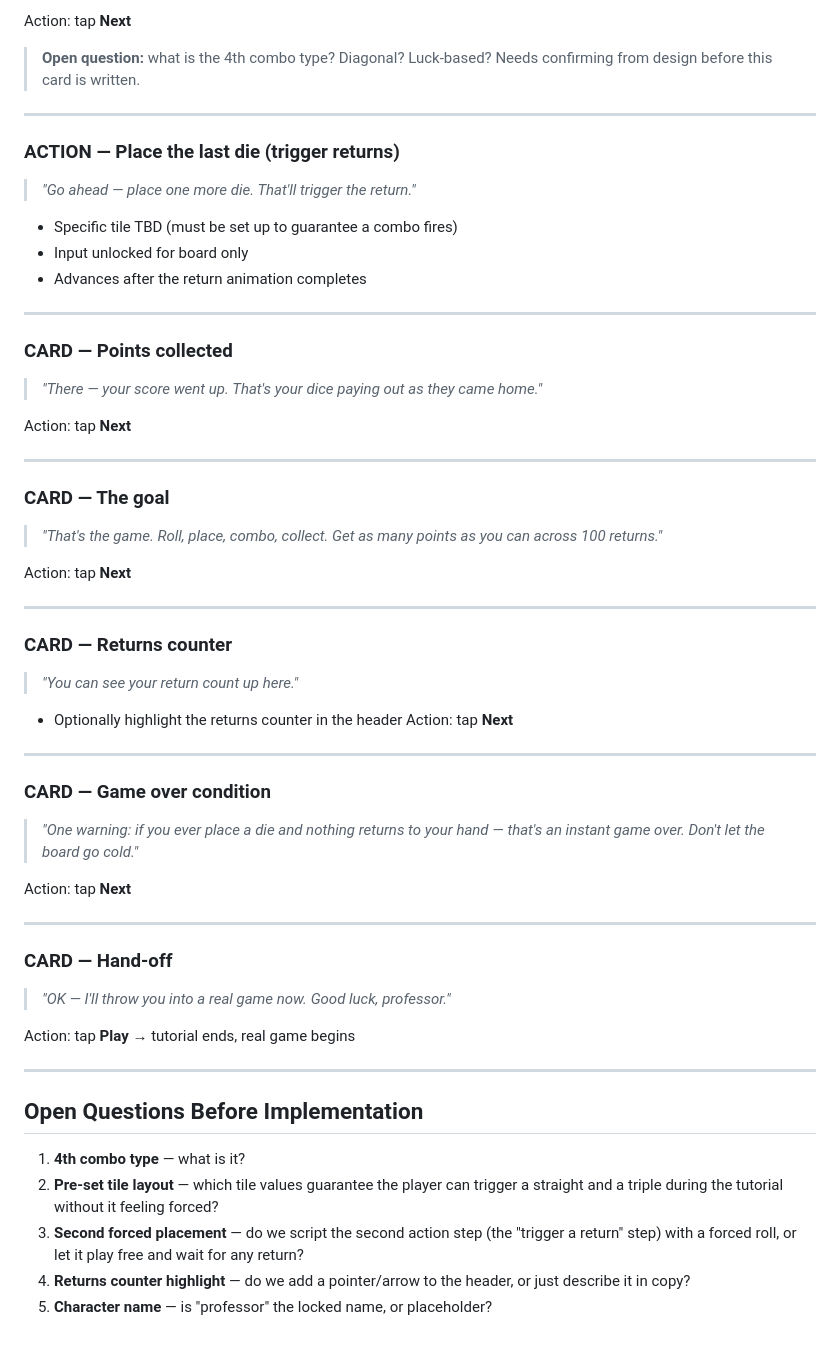
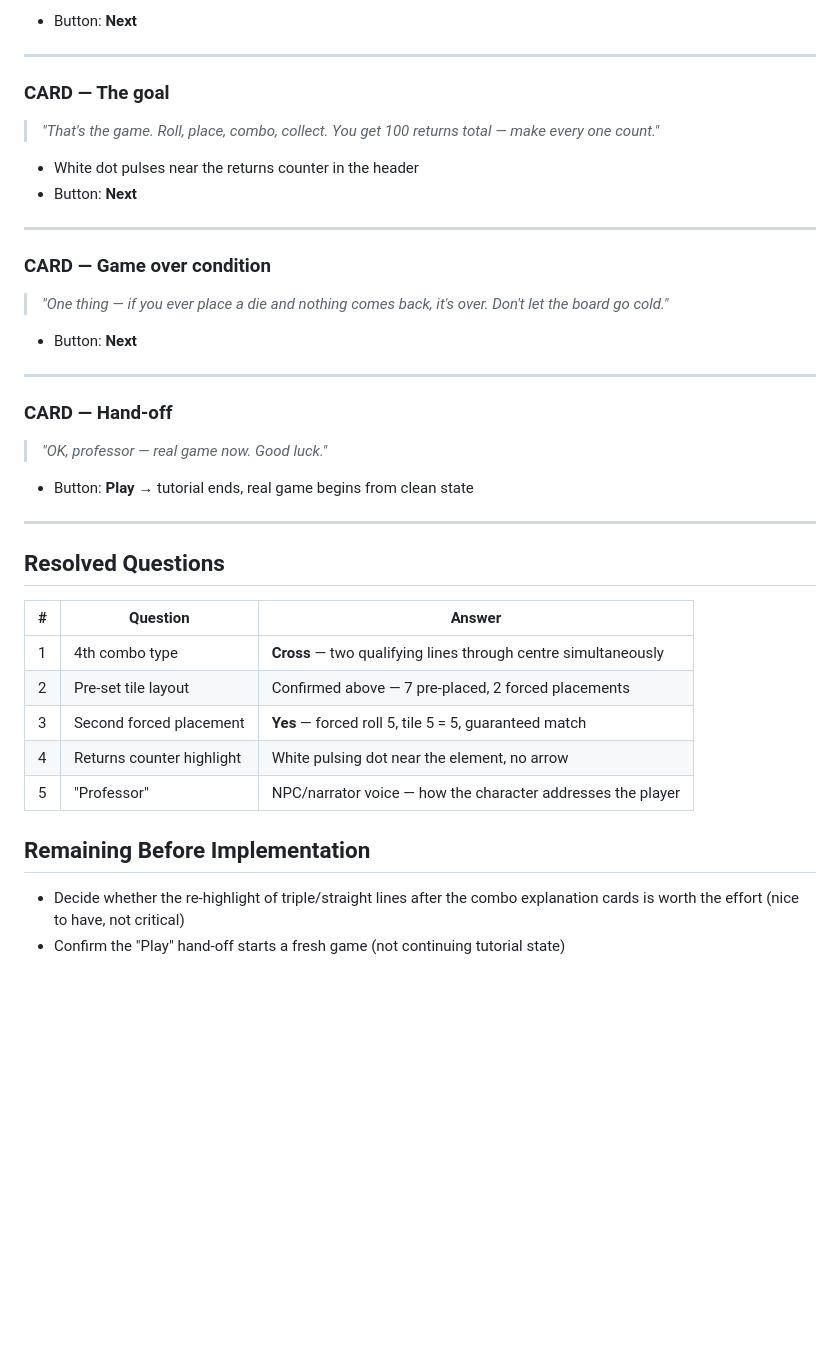
Before and after one commit to ghost-in-the-git/deadlucky3, a Markdown page: tutorial.md, the part around one of its changes. Rendered like a GitHub page; blank space fills up the shorter version.

```diff
--- a/tutorial.md
+++ b/tutorial.md
@@ -128,62 +172,44 @@ Action: tap **Next**
 
-Action: tap **Next**
-
-> **Open question:** what is the 4th combo type? Diagonal? Luck-based?
-> Needs confirming from design before this card is written.
-
----
-
-### ACTION — Place the last die (trigger returns)
-> *"Go ahead — place one more die. That'll trigger the return."*
-
-- Specific tile TBD (must be set up to guarantee a combo fires)
-- Input unlocked for board only
-- Advances after the return animation completes
-
----
-
-### CARD — Points collected
-> *"There — your score went up. That's your dice paying out as they came home."*
-
-Action: tap **Next**
+- Button: **Next**
 
 ---
 
 ### CARD — The goal
-> *"That's the game. Roll, place, combo, collect. Get as many points as you can
-> across 100 returns."*
+> *"That's the game. Roll, place, combo, collect. You get 100 returns total —
+> make every one count."*
 
-Action: tap **Next**
-
----
-
-### CARD — Returns counter
-> *"You can see your return count up here."*
-
-- Optionally highlight the returns counter in the header
-Action: tap **Next**
+- White dot pulses near the returns counter in the header
+- Button: **Next**
 
 ---
 
 ### CARD — Game over condition
-> *"One warning: if you ever place a die and nothing returns to your hand —
-> that's an instant game over. Don't let the board go cold."*
+> *"One thing — if you ever place a die and nothing comes back, it's over.
+> Don't let the board go cold."*
 
-Action: tap **Next**
+- Button: **Next**
 
 ---
 
 ### CARD — Hand-off
-> *"OK — I'll throw you into a real game now. Good luck, professor."*
+> *"OK, professor — real game now. Good luck."*
 
-Action: tap **Play** → tutorial ends, real game begins
+- Button: **Play** → tutorial ends, real game begins from clean state
 
 ---
 
-## Open Questions Before Implementation
+## Resolved Questions
 
-1. **4th combo type** — what is it?
-2. **Pre-set tile layout** — which tile values guarantee the player can trigger a straight and a triple during the tutorial without it feeling forced?
-3. **Second forced placement** — do we script the second action step (the "trigger a return" step) with a forced roll, or let it play free and wait for any return?
-4. **Returns counter highlight** — do we add a pointer/arrow to the header, or just describe it in copy?
-5. **Character name** — is "professor" the locked name, or placeholder?
+| # | Question | Answer |
+|---|----------|--------|
+| 1 | 4th combo type | **Cross** — two qualifying lines through centre simultaneously |
+| 2 | Pre-set tile layout | Confirmed above — 7 pre-placed, 2 forced placements |
+| 3 | Second forced placement | **Yes** — forced roll 5, tile 5 = 5, guaranteed match |
+| 4 | Returns counter highlight | White pulsing dot near the element, no arrow |
+| 5 | "Professor" | NPC/narrator voice — how the character addresses the player |
+
+## Remaining Before Implementation
+
+- Decide whether the re-highlight of triple/straight lines after the combo
+  explanation cards is worth the effort (nice to have, not critical)
+- Confirm the "Play" hand-off starts a fresh game (not continuing tutorial state)
```
Also changed, not shown: other parts of tutorial.md (+99 -55 lines).
